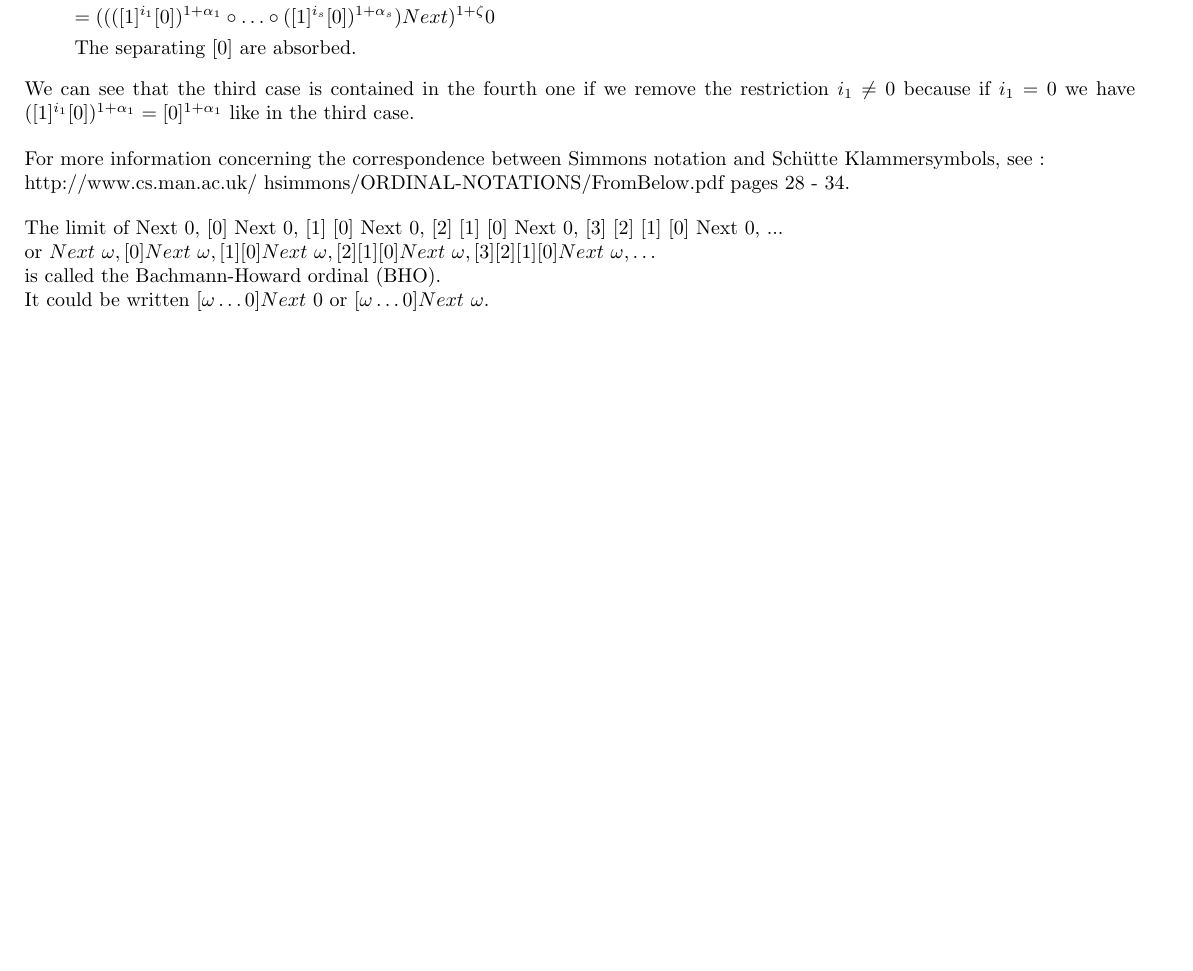
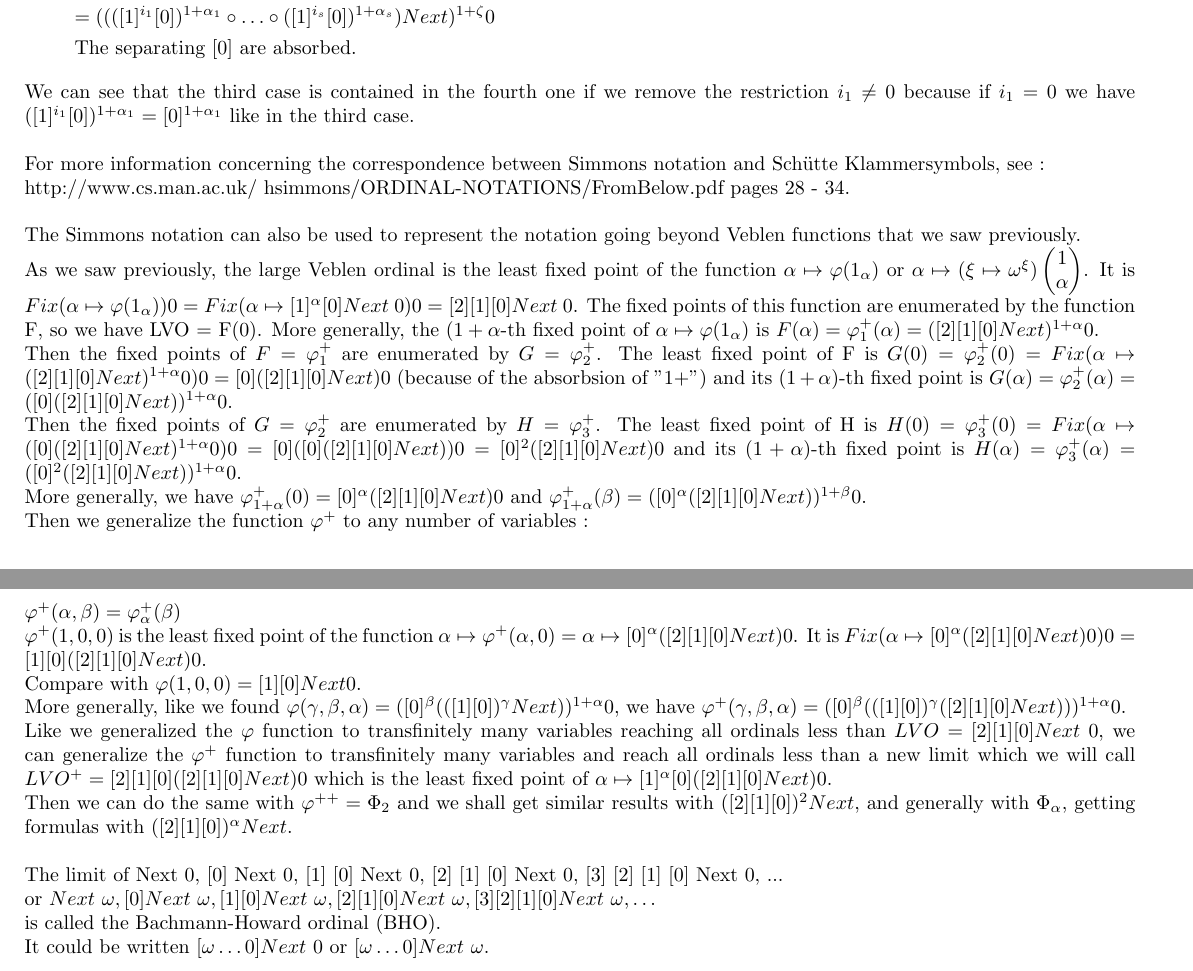
Before and after one commit to jbailhache/projects, a LaTeX document (ord/ordinals.tex): part of page 12 of 14 before the commit and two parts of pages 12 and 13 of 15 after it, the two joined at a grey line, cut so that both start at the same text, the shorter picture padded with empty space. The pictures show the PDF file ord/ordinals.pdf that the author committed with the source.

Commit message:
ordinals

```diff
--- a/ord/ordinals.tex
+++ b/ord/ordinals.tex
@@ -470,6 +493,16 @@ He uses tho notation \( x \mapsto y \) to represent the function which, when app
 \( [2] h g f = Fix (\alpha \mapsto h^\alpha g f 0) \)
 
 ... and so on ...
+
+\bigskip
+
+In http://www.cs.man.ac.uk/~hsimmons/ORDINAL-NOTATIONS/OrdSlides.pdf Simmons gives another equivalent definition :
+
+\( [0] h = Fix (\alpha \mapsto h^\alpha \omega) \)
+
+\( [1] h g = Fix (\alpha \mapsto h^\alpha g \omega) \)
+
+\( [2] h g f = Fix (\alpha \mapsto h^\alpha g f \omega) \)
 
 
 \subsection{Implementation}
@@ -684,7 +717,10 @@ This limit is \( [1]^\omega [0] Next\ \omega = [1]^\omega [0] Next\ 0 \).
 
 \bigskip
 
-Allowing variables at any finite or transfinite positions (which is equivalent to Schütte brackets or Klammersymbols) gives ordinals smaller than the large Veblen ordinal which is \( [2] [1] [0] Next\ 0 \) or \( [2] [1] [0] Next\ \omega \).
+Allowing variables at any finite or transfinite positions (which is equivalent to Schütte brackets or Klammersymbols) gives ordinals smaller than the large Veblen ordinal which is the least fixed point of the function \( \alpha \mapsto \varphi(1_\alpha) \). It is \( Fix (\alpha \mapsto \varphi(1_\alpha)) 0 = Fix (\alpha \mapsto [1]^\alpha [0] Next\ 0) 0 = [2] [1] [0] Next\ 0 \)
+
+
+\( [2] [1] [0] Next\ 0 \) or \( [2] [1] [0] Next\ \omega \).
 
 The conversion rule from Schütte Klammersymbol to Simmons notation are described by Simmons in his paper : http://www.cs.man.ac.uk/~hsimmons/ORDINAL-NOTATIONS/FromBelow.pdf (Simmons also wrote other papers but it seems to me that they contain inaccuracies and maybe even errors).
 
@@ -885,16 +921,42 @@ The separating [0] are absorbed.
 
 We can see that the third case is contained in the fourth one if we remove the restriction \( i_1 \neq 0 \) because if \( i_1 = 0 \) we have \( ([1]^{i_1} [0])^{1+\alpha_1} = [0]^{1+\alpha_1} \) like in the third case.
 
-
 \bigskip
-
-
 
 For more information concerning the correspondence between Simmons notation and Schütte Klammersymbols, see :
 
 http://www.cs.man.ac.uk/~hsimmons/ORDINAL-NOTATIONS/FromBelow.pdf pages 28 - 34.
 
 \bigskip
+
+The Simmons notation can also be used to represent the notation going beyond Veblen functions that we saw previously.
+
+As we saw previously, the large Veblen ordinal is the least fixed point of the function \( \alpha \mapsto \varphi(1_\alpha) \) or \( \alpha \mapsto (\xi \mapsto \omega^\xi) \begin{pmatrix} 1 \\ \alpha \end{pmatrix} \). It is \( Fix (\alpha \mapsto \varphi(1_\alpha)) 0 = Fix (\alpha \mapsto [1]^\alpha [0] Next\ 0) 0 = [2] [1] [0] Next\ 0 \). The fixed points of this function are enumerated by the function F, so we have LVO = F(0). More generally, the \( (1+\alpha\)-th fixed point of  \( \alpha \mapsto \varphi(1_\alpha) \) is \( F(\alpha) = \varphi^+_1(\alpha) = ([2] [1] [0] Next)^{1+\alpha} 0 \).
+
+Then the fixed points of \( F = \varphi^+_1 \) are enumerated by \( G = \varphi^+_2 \). The least fixed point of F is \( G(0) = \varphi^+_2(0) = Fix (\alpha \mapsto ([2] [1] [0] Next)^{1+\alpha} 0) 0 = [0] ([2] [1] [0] Next) 0 \) (because of the absorbsion of "1+") and its \( (1+\alpha) \)-th fixed point is \( G(\alpha) = \varphi^+_2(\alpha) = ([0] ([2] [1] [0] Next))^{1+\alpha} 0 \).
+
+Then the fixed points of \( G = \varphi^+_2 \) are enumerated by \( H = \varphi^+_3 \). The least fixed point of H is \( H(0) = \varphi^+_3(0) = Fix (\alpha \mapsto ([0] ([2] [1] [0] Next)^{1+\alpha} 0) 0 = [0] ([0] ([2] [1] [0] Next)) 0 = [0]^2 ([2] [1] [0] Next) 0 \) and its \( (1+\alpha) \)-th fixed point is \( H(\alpha) = \varphi^+_3(\alpha) = ([0]^2 ([2] [1] [0] Next))^{1+\alpha} 0 \).
+
+More generally, we have \( \varphi^+_{1+\alpha}(0) = [0]^\alpha ([2] [1] [0] Next) 0 \) and \( \varphi^+_{1+\alpha}(\beta) = ([0]^\alpha ([2] [1] [0] Next))^{1+\beta} 0 \).
+
+Then we generalize the function \( \varphi^+ \) to any number of variables :
+
+\( \varphi^+(\alpha,\beta) = \varphi^+_\alpha(\beta) \)
+
+\( \varphi^+(1,0,0) \) is the least fixed point of the function \( \alpha \mapsto \varphi^+(\alpha,0) = \alpha \mapsto [0]^\alpha ([2] [1] [0] Next) 0 \). It is \( Fix (\alpha \mapsto [0]^\alpha ([2] [1] [0] Next) 0) 0 = [1] [0] ([2] [1] [0] Next) 0 \).
+
+Compare with \( \varphi(1,0,0) = [1] [0] Next 0 \).
+
+More generally, like we found \( \varphi(\gamma,\beta,\alpha) = ([0]^\beta (([1] [0])^\gamma Next))^{1+\alpha} 0 \), we have \( \varphi^+(\gamma,\beta,\alpha) = ([0]^\beta (([1] [0])^\gamma ([2] [1] [0] Next)))^{1+\alpha} 0 \).
+
+Like we generalized the \( \varphi \) function to transfinitely many variables reaching all ordinals less than \( LVO = [2] [1] [0] Next\ 0 \), we can generalize the \( \varphi^+ \) function to transfinitely many variables and reach all ordinals less than a new limit which we will call \( LVO^+ = [2] [1] [0] ([2] [1] [0] Next) 0 \) which is the least fixed point of \( \alpha \mapsto [1]^\alpha [0] ([2] [1] [0] Next) 0 \).
+
+Then we can do the same with \( \varphi^{++} = \Phi_2 \) and we shall get similar results with \( ([2] [1] [0])^2 Next \), and generally with \( \Phi_\alpha \), getting formulas with \( ([2] [1] [0])^\alpha Next \).
+
+
+\bigskip
+
+
 
 The limit of Next 0, [0] Next 0, [1] [0] Next 0, [2] [1] [0] Next 0, [3] [2] [1] [0] Next 0, ...
 
```
Also changed, not shown: ord/ordinals.pdf, ord/ordinals.tex (31 more changed lines), 2 other files.
